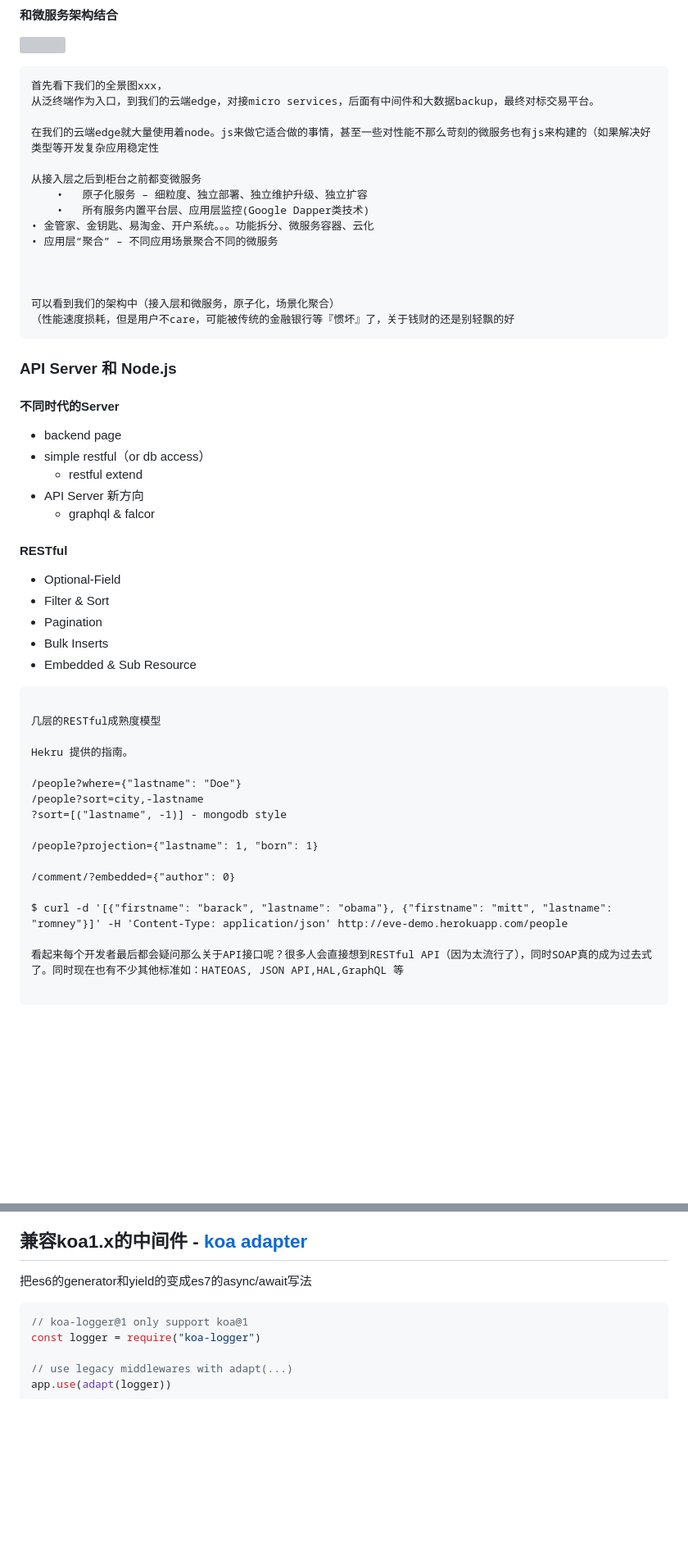
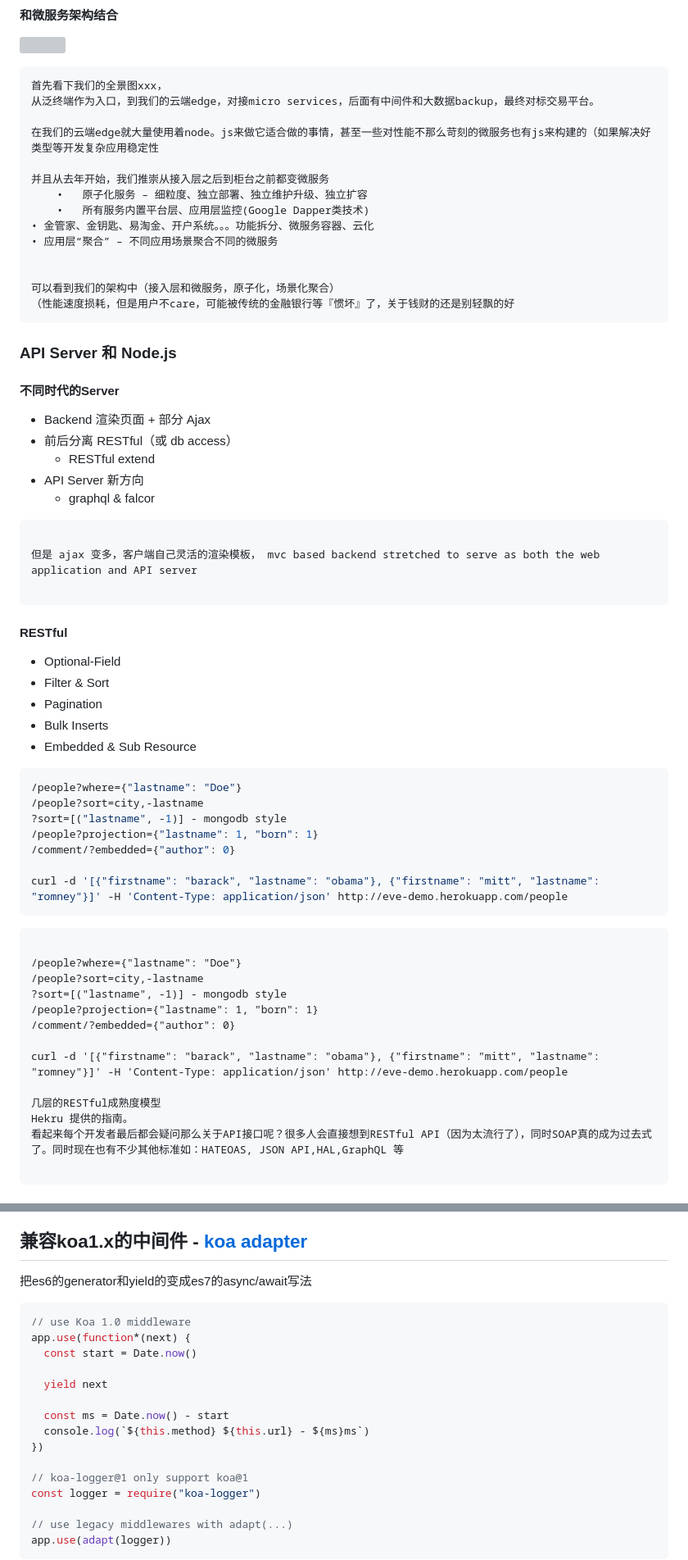
Before and after one commit to sivagao/node-party-gf-security-practice, a Markdown page: README.md, 2 parts joined by grey strips. Shown: that part at 82% size. Rendered like a GitHub page; blank space fills up the shorter version; grey boxes are pictures that could not be loaded.

Commit message:
feat: update (adjust ppt, more suitable content etc

````diff
--- a/README.md
+++ b/README.md
@@ -117,12 +124,11 @@
 
 在我们的云端edge就大量使用着node。js来做它适合做的事情，甚至一些对性能不那么苛刻的微服务也有js来构建的（如果解决好类型等开发复杂应用稳定性
 
-从接入层之后到柜台之前都变微服务
+并且从去年开始，我们推崇从接入层之后到柜台之前都变微服务
 	•	原子化服务 – 细粒度、独立部署、独立维护升级、独立扩容
 	•	所有服务内置平台层、应用层监控(Google Dapper类技术)
 • 金管家、金钥匙、易淘金、开户系统。。。功能拆分、微服务容器、云化
 • 应用层“聚合” – 不同应用场景聚合不同的微服务
-
 
 
 可以看到我们的架构中（接入层和微服务，原子化，场景化聚合）
@@ -134,11 +140,17 @@
 
 #### 不同时代的Server
 
-- backend page
-- simple restful（or db access）
-	- restful extend
+- Backend 渲染页面 + 部分 Ajax
+- 前后分离 RESTful（或 db access）
+	- RESTful extend
 - API Server 新方向
 	- graphql & falcor
+
+```note
+
+但是 ajax 变多，客户端自己灵活的渲染模板， mvc based backend stretched to serve as both the web application and API server
+
+```
 
 #### RESTful
 
@@ -148,23 +160,29 @@
 - Bulk Inserts
 - Embedded & Sub Resource
 
+```sh
+/people?where={"lastname": "Doe"}
+/people?sort=city,-lastname
+?sort=[("lastname", -1)] - mongodb style
+/people?projection={"lastname": 1, "born": 1}
+/comment/?embedded={"author": 0}
+
+curl -d '[{"firstname": "barack", "lastname": "obama"}, {"firstname": "mitt", "lastname": "romney"}]' -H 'Content-Type: application/json' http://eve-demo.herokuapp.com/people
+```
+
 
 ```note
-
-几层的RESTful成熟度模型
-
-Hekru 提供的指南。
 
 /people?where={"lastname": "Doe"}
 /people?sort=city,-lastname
 ?sort=[("lastname", -1)] - mongodb style
-
 /people?projection={"lastname": 1, "born": 1}
-
 /comment/?embedded={"author": 0}
 
-$ curl -d '[{"firstname": "barack", "lastname": "obama"}, {"firstname": "mitt", "lastname": "romney"}]' -H 'Content-Type: application/json' http://eve-demo.herokuapp.com/people
+curl -d '[{"firstname": "barack", "lastname": "obama"}, {"firstname": "mitt", "lastname": "romney"}]' -H 'Content-Type: application/json' http://eve-demo.herokuapp.com/people
 
+几层的RESTful成熟度模型
+Hekru 提供的指南。
 看起来每个开发者最后都会疑问那么关于API接口呢？很多人会直接想到RESTful API（因为太流行了），同时SOAP真的成为过去式了。同时现在也有不少其他标准如：HATEOAS, JSON API,HAL,GraphQL 等
 
 ```
@@ -523,6 +545,16 @@ function compose(middleware){
 把es6的generator和yield的变成es7的async/await写法
 
 ```js
+// use Koa 1.0 middleware
+app.use(function*(next) {
+  const start = Date.now()
+
+  yield next
+
+  const ms = Date.now() - start
+  console.log(`${this.method} ${this.url} - ${ms}ms`)
+})
+
 // koa-logger@1 only support koa@1
 const logger = require("koa-logger")
 
````
Also changed, not shown: other parts of README.md (+36 -21 lines), images/14599285872337.jpg (added), images/14599298644351.jpg (added), 1 other file.
